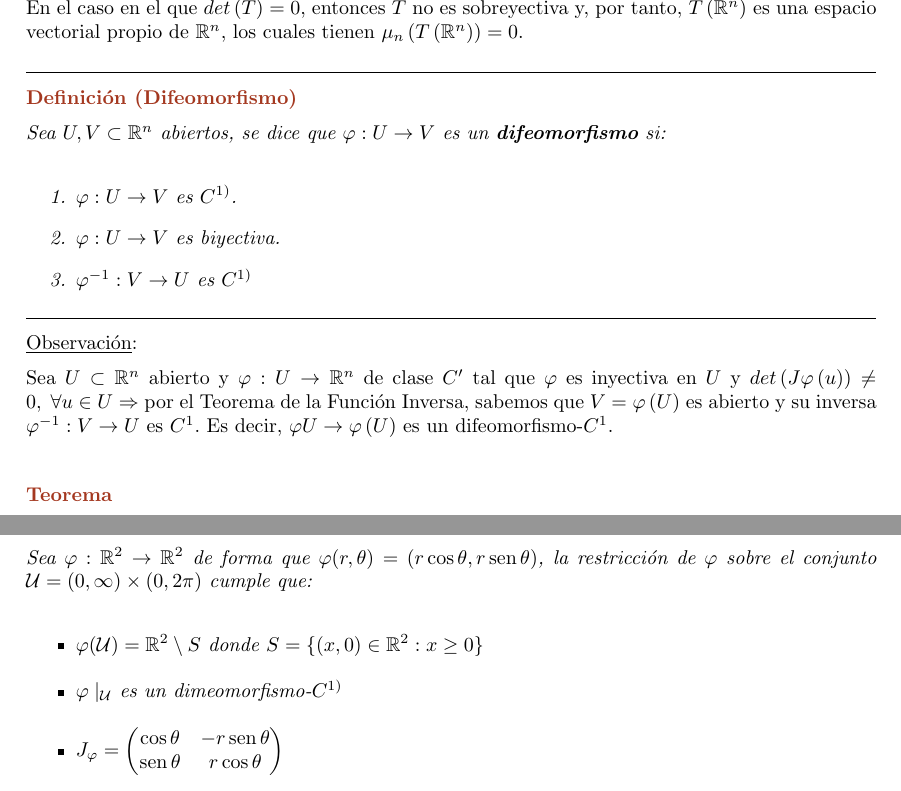
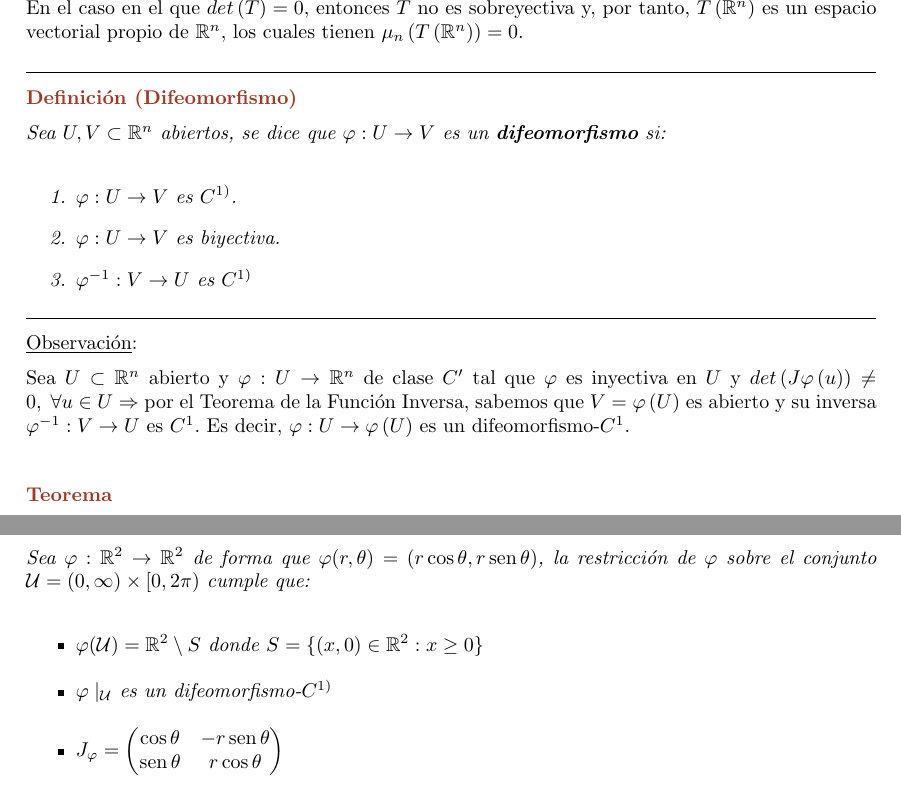
Before and after one commit to MarioCalvarro/CalculoIntegral, a LaTeX book (Integral.tex, which reads tex/Integral/CambioVariable.tex): two parts of pages 44 and 46 of 69, joined at a grey line, cut so that both start at the same text. Compiled offline with pdfLaTeX.

Commit message:
Clase 03-03-2023

```diff
--- a/tex/Integral/CambioVariable.tex
+++ b/tex/Integral/CambioVariable.tex
@@ -7,7 +7,7 @@ $$\mu_n \left(T\left(A\right)\right) = \lvert det \left(T\right) \rvert \cdot \m
 \end{theo}
 
 \begin{obs}
-En el caso en el que $det \left(T\right) = 0$, entonces $T$ no es sobreyectiva y, por tanto, $T \left(\mathbb{R}^n\right)$ es una espacio vectorial propio de $\mathbb{R}^n$, los cuales tienen $\mu_n \left(T \left(\mathbb{R}^n\right)\right) = 0$.
+En el caso en el que $det \left(T\right) = 0$, entonces $T$ no es sobreyectiva y, por tanto, $T \left(\mathbb{R}^n\right)$ es un espacio vectorial propio de $\mathbb{R}^n$, los cuales tienen $\mu_n \left(T \left(\mathbb{R}^n\right)\right) = 0$.
 \end{obs}
 
 \begin{defi}[Difeomorfismo]
@@ -20,7 +20,7 @@ Sea $U, V \subset \mathbb{R}^n$ abiertos, se dice que $\varphi: U \rightarrow V$
 \end{defi}
 
 \begin{obs}
-Sea $U \subset \mathbb{R}^n$ abierto y $\varphi: U \rightarrow \mathbb{R}^n$ de clase $C'$ tal que $\varphi$ es inyectiva en $U$ y $det \left(J \varphi \left(u\right) \right) \neq 0,\ \forall u \in U \Rightarrow$ por el Teorema de la Función Inversa, sabemos que $V = \varphi \left(U\right)$ es abierto y su inversa $\varphi^{-1}: V \rightarrow U$ es $C^1$. Es decir, $\varphi U \rightarrow \varphi \left(U\right)$ es un difeomorfismo-$C^1$.
+Sea $U \subset \mathbb{R}^n$ abierto y $\varphi: U \rightarrow \mathbb{R}^n$ de clase $C'$ tal que $\varphi$ es inyectiva en $U$ y $det \left(J \varphi \left(u\right) \right) \neq 0,\ \forall u \in U \Rightarrow$ por el Teorema de la Función Inversa, sabemos que $V = \varphi \left(U\right)$ es abierto y su inversa $\varphi^{-1}: V \rightarrow U$ es $C^1$. Es decir, $\varphi: U \rightarrow \varphi \left(U\right)$ es un difeomorfismo-$C^1$.
 \end{obs}
 
 \begin{theo}
@@ -128,10 +128,10 @@ $$\begin{cases} x = r \cos \theta \\ y = r \sen \theta \end{cases} \mbox{ donde
 \end{defi}
 
 \begin{prop}
-Sea $\varphi: \mathbb{R}^2\rightarrow  \mathbb{R}^2$ de forma que $\varphi(r, \theta) = (r\cos\theta, r\sen\theta)$, la restricción de $\varphi$ sobre el conjunto $\mathcal{U} = (0,\infty)\times (0, 2\pi)$ cumple que:
+Sea $\varphi: \mathbb{R}^2\rightarrow  \mathbb{R}^2$ de forma que $\varphi(r, \theta) = (r\cos\theta, r\sen\theta)$, la restricción de $\varphi$ sobre el conjunto $\mathcal{U} = (0,\infty)\times [0, 2\pi)$ cumple que:
 \begin{itemize}
 \item $\varphi(\mathcal{U}) = \mathbb{R}^2\setminus{S}$ donde $S = \{(x,0)\in \mathbb{R}^2: x\geq 0\}$
-\item $\varphi\mid_\mathcal{U}$ es un dimeomorfismo-$C^{1)}$
+\item $\varphi\mid_\mathcal{U}$ es un difeomorfismo-$C^{1)}$
 \item $J_\varphi = \begin{pmatrix}\cos \theta & -r\sen \theta \\ \sen \theta & r\cos \theta\end{pmatrix}$
 \end{itemize}
 \end{prop}
```
Also changed, not shown: Integral.pdf.
